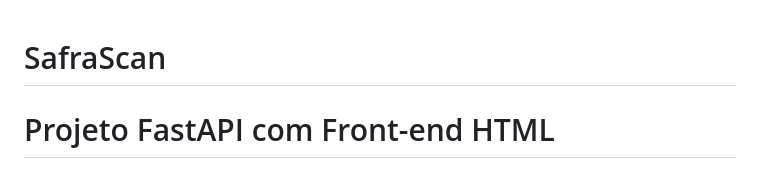
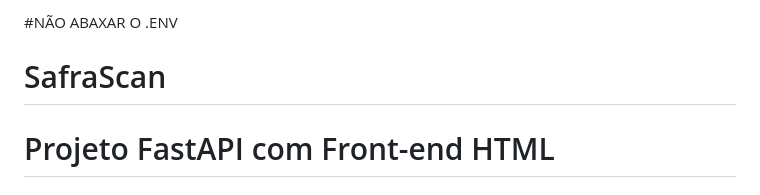
Before and after one commit to rodrigosimaosantos-design/SafraScan, a Markdown page: README.md, the part around the change. Rendered like a GitHub page.

Commit message:
ATUALIZADO

```diff
--- a/README.md
+++ b/README.md
@@ -1,4 +1,8 @@
+#NÃO ABAXAR O .ENV
+
+
 # SafraScan
+
 # Projeto FastAPI com Front-end HTML
 
 ## Descrição
```
